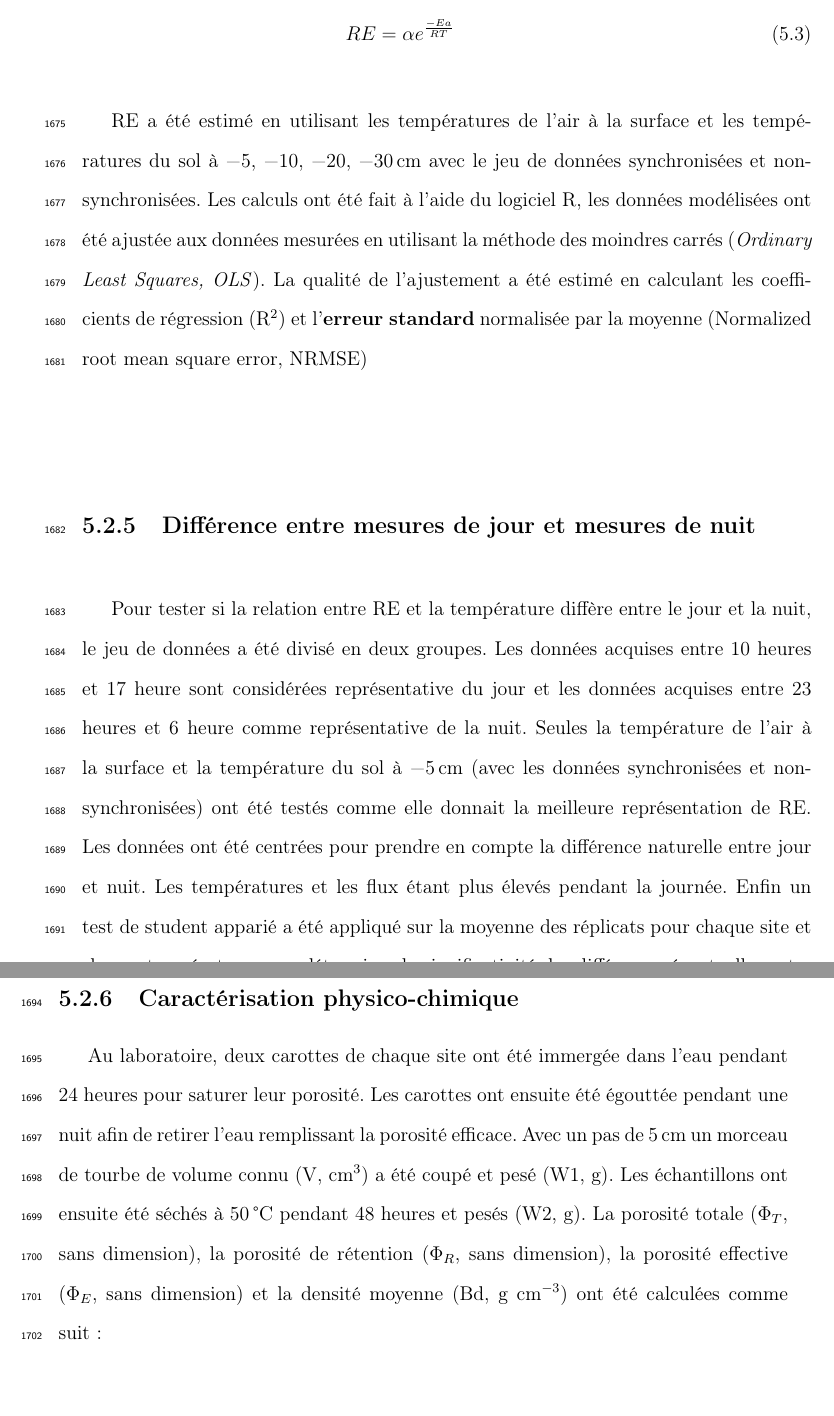
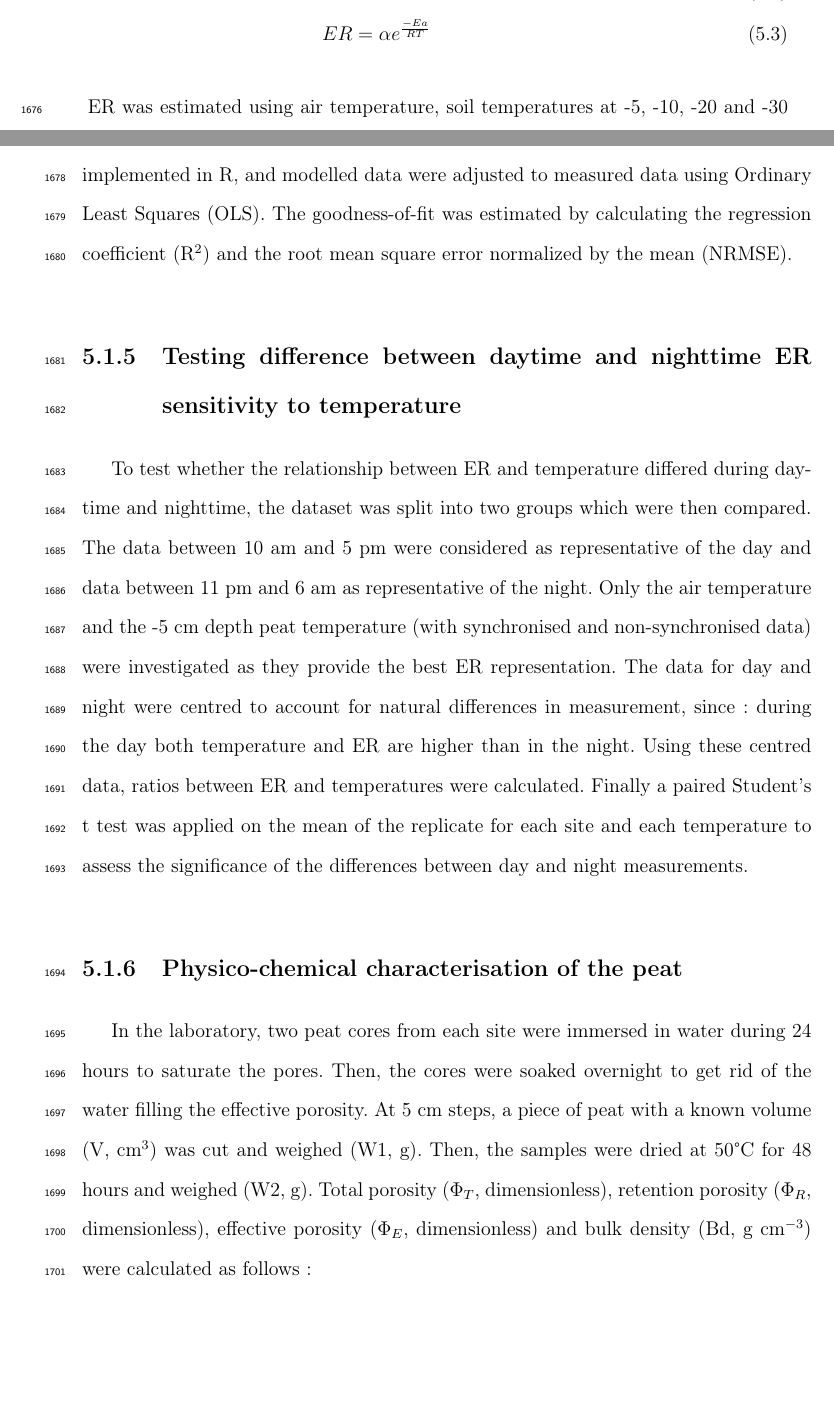
Before and after one commit to dangelob/manuscript, a LaTeX thesis (phdthesis.tex, which reads content/chapitre5.tex): two parts of pages 119 and 120 of 154 before the commit and two parts of pages 118 and 119 of 154 after it, joined at a grey line, cut so that both start at the same text, the shorter picture padded with empty space. Compiled offline with pdfLaTeX.

Commit message:
all english

```diff
--- a/content/chapitre5.tex
+++ b/content/chapitre5.tex
@@ -84,30 +94,33 @@ Trois modèles largement utilisés \citet{fang2001} ont été testé pour étudi
 \begin{align}
-RE & = \alpha + \beta T \label{eq_lin}\\
-RE & = \alpha e^{\beta T} ; Q_{10}=e^{10*\beta} \label{eq_exp}\\
-RE & = \alpha e^{\frac{-Ea}{RT}} \label{eq_arr}
+ER & = \alpha + \beta T \label{eq_lin}\\
+ER & = \alpha e^{\beta T} ; Q_{10}=e^{10*\beta} \label{eq_exp}\\
+ER & = \alpha e^{\frac{-Ea}{RT}} \label{eq_arr}
 %ER & = ae^{\frac{-b}{T-c}} \label{eq_lt}
 \end{align}
 
-RE a été estimé en utilisant les températures de l'air à la surface et les températures du sol à \num{-5}, \num{-10}, \num{-20}, \SI{-30}{\centi\metre} avec le jeu de données synchronisées et non-synchronisées.
-Les calculs ont été fait à l'aide du logiciel R, les données modélisées ont été ajustée aux données mesurées en utilisant la méthode des moindres carrés (\textit{Ordinary Least Squares, OLS}).
-La qualité de l'ajustement a été estimé en calculant les coefficients de régression (R\textsuperscript{2}) et l'\textbf{erreur standard} normalisée par la moyenne (Normalized root mean square error, NRMSE)
 
+%Linearization  was used over non-linear regression for robustness as measurements at daily scale leads to important ER variability relatively to the temperatures (Figure~\ref{fig:er_tair_tpeat}).
+ER was estimated using air temperature, soil temperatures at -5, -10, -20 and -30 cm depth with both non-synchronised and synchronised datasets.
+Calculations were implemented in R, and modelled data were adjusted to measured data using Ordinary Least Squares (OLS).
+The goodness-of-fit was estimated by calculating the regression coefficient (R$^{2}$) and the root mean square error normalized by the mean (NRMSE).
 
-\subsection{Différence entre mesures de jour et mesures de nuit}
-Pour tester si la relation entre RE et la température diffère entre le jour et la nuit, le jeu de données a été divisé en deux groupes.
-Les données acquises entre 10 heures et 17 heure sont considérées représentative du jour et les données acquises entre 23 heures et 6 heure comme représentative de la nuit.
-Seules la température de l'air à la surface et la température du sol à \SI{-5}{\centi\metre} (avec les données synchronisées et non-synchronisées) ont été testés comme elle donnait la meilleure représentation de RE.
-Les données ont été centrées pour prendre en compte la différence naturelle entre jour et nuit.
-Les températures et les flux étant plus élevés pendant la journée.
-Enfin un test de student apparié a été appliqué sur la moyenne des réplicats pour chaque site et chaque température pour déterminer la significativité des différences éventuelles entre les mesures faite le jour et celles faite la nuit.
+\subsection{Testing difference between daytime and nighttime ER sensitivity to temperature}
 
-\subsection{Caractérisation physico-chimique}
+To test whether the relationship between ER and temperature differed during daytime and nighttime, the dataset was split into two groups which were then compared.
+The data between 10 am and 5 pm were considered as representative of the day and data between 11 pm and 6 am as representative of the night.
+Only the air temperature and the -5 cm depth peat temperature (with synchronised and non-synchronised data) were investigated as they provide the best ER representation.
+The data for day and night were centred to account for natural differences in measurement, since: during the day both temperature and ER are higher than in the night.
+%Finally a paired student test was applied on the ratio between the centred ER and the centred temperature.
+Using these centred data, ratios between ER and temperatures were calculated.
+Finally a paired Student's t test was applied on the mean of the replicate for each site and each temperature to assess the significance of the differences between day and night measurements.
 
-Au laboratoire, deux carottes de chaque site ont été immergée dans l'eau pendant 24 heures pour saturer leur porosité.
-Les carottes ont ensuite été égouttée pendant une nuit afin de retirer l'eau remplissant la porosité efficace.
-Avec un pas de \SI{5}{\centi\metre} un morceau de tourbe de volume connu (V, \si{\cubic\centi\metre}) a été coupé et pesé (W1, \si{\gram}).
-Les échantillons ont ensuite été séchés à \SI{50}{\degreeCelsius} pendant 48 heures et pesés (W2, \si{\gram}).
-La porosité totale ($\Phi_{T}$, sans dimension), la porosité de rétention  ($\Phi_{R}$, sans dimension), la porosité effective ($\Phi_{E}$, sans dimension) et la densité moyenne (Bd, g cm$^{-3}$) ont été calculées comme suit :
+\subsection{Physico-chemical characterisation of the peat}
+
+In the laboratory, two peat cores from each site were immersed in water during 24 hours to saturate the pores.
+Then, the cores were soaked overnight to get rid of the water filling the effective porosity.
+At 5 cm steps, a piece of peat with a known volume (V, cm$^{3}$) was cut and weighed (W1, g).
+Then, the samples were dried at 50\textdegree C for 48 hours and weighed (W2, g).
+Total porosity ($\Phi_{T}$, dimensionless), retention porosity ($\Phi_{R}$, dimensionless), effective porosity ($\Phi_{E}$, dimensionless) and bulk density (Bd, g cm$^{-3}$) were calculated as follows:
 
 \begin{align}
 \Phi_{T} & = 1 - \bigg[\frac{(\frac{W2}{\rho_{peat}})}{V}\bigg] \label{eq_por_tot}\\
```
Also changed, not shown: content/chapitre5.tex (74 more changed lines).
